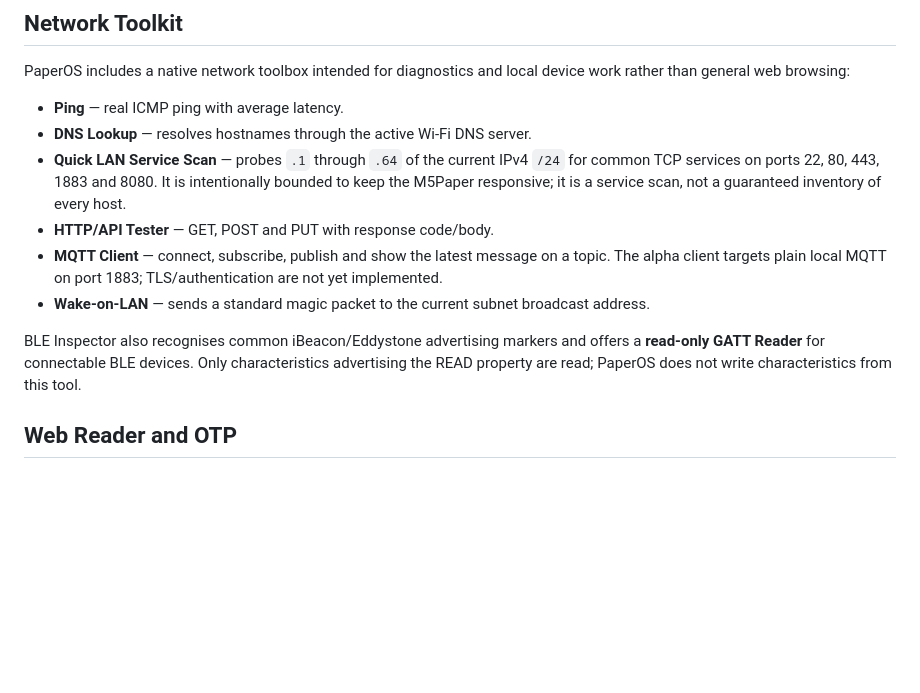
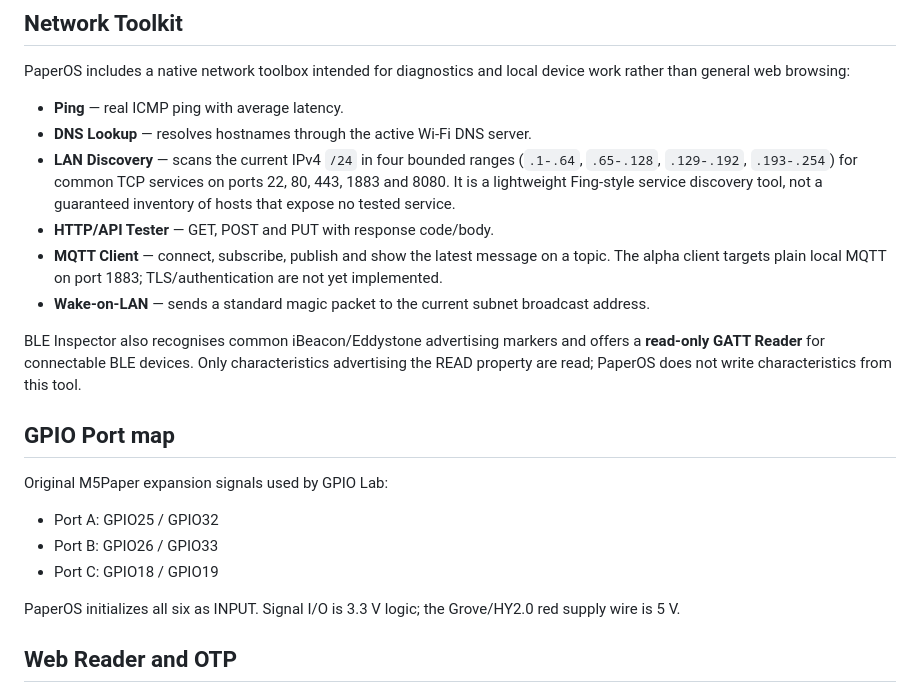
Before and after one commit to wincklers85/PaperOS-M5Paper, a Markdown page: README.md, the part around the change. Rendered like a GitHub page; blank space fills up the shorter version.

Commit message:
docs: align LAN Discovery and original M5Paper GPIO mapping

```diff
--- a/README.md
+++ b/README.md
@@ -57,12 +57,22 @@ PaperOS includes a native network toolbox intended for diagnostics and local dev
 
 - **Ping** — real ICMP ping with average latency.
 - **DNS Lookup** — resolves hostnames through the active Wi-Fi DNS server.
-- **Quick LAN Service Scan** — probes `.1` through `.64` of the current IPv4 `/24` for common TCP services on ports 22, 80, 443, 1883 and 8080. It is intentionally bounded to keep the M5Paper responsive; it is a service scan, not a guaranteed inventory of every host.
+- **LAN Discovery** — scans the current IPv4 `/24` in four bounded ranges (`.1-.64`, `.65-.128`, `.129-.192`, `.193-.254`) for common TCP services on ports 22, 80, 443, 1883 and 8080. It is a lightweight Fing-style service discovery tool, not a guaranteed inventory of hosts that expose no tested service.
 - **HTTP/API Tester** — GET, POST and PUT with response code/body.
 - **MQTT Client** — connect, subscribe, publish and show the latest message on a topic. The alpha client targets plain local MQTT on port 1883; TLS/authentication are not yet implemented.
 - **Wake-on-LAN** — sends a standard magic packet to the current subnet broadcast address.
 
 BLE Inspector also recognises common iBeacon/Eddystone advertising markers and offers a **read-only GATT Reader** for connectable BLE devices. Only characteristics advertising the READ property are read; PaperOS does not write characteristics from this tool.
+
+## GPIO Port map
+
+Original M5Paper expansion signals used by GPIO Lab:
+
+- Port A: GPIO25 / GPIO32
+- Port B: GPIO26 / GPIO33
+- Port C: GPIO18 / GPIO19
+
+PaperOS initializes all six as INPUT. Signal I/O is 3.3 V logic; the Grove/HY2.0 red supply wire is 5 V.
 
 ## Web Reader and OTP
 
```
